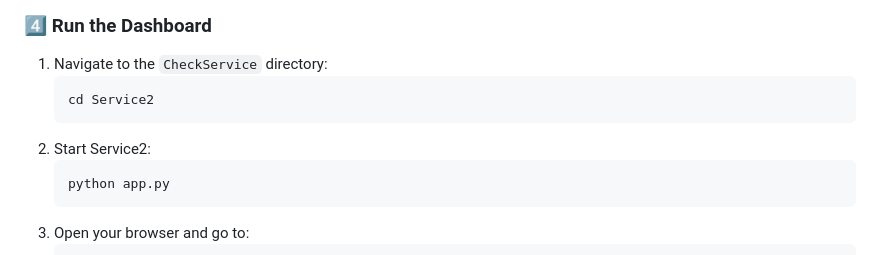
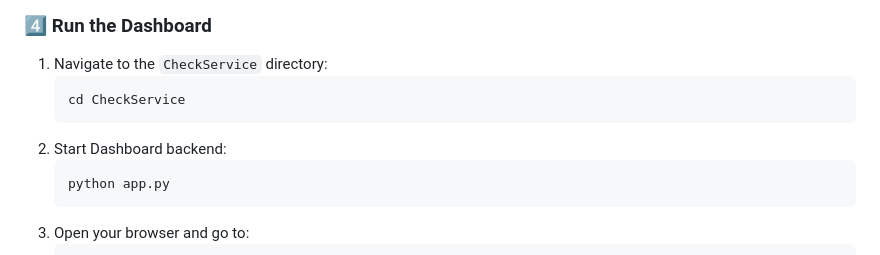
Before and after one commit to noraphat/project-monitor-services, a Markdown page: README.md, the part around the change. Drawn GitHub-style.

Commit message:
Docs: README.md updated for the third time (^__^")

````diff
--- a/README.md
+++ b/README.md
@@ -87,9 +87,9 @@ pip install flask flask-socketio requests
 ### 4️⃣ **Run the Dashboard**
 1. Navigate to the `CheckService` directory:
    ```bash
-   cd Service2
+   cd CheckService
    ```
-2. Start Service2:
+2. Start Dashboard backend:
    ```bash
    python app.py
    ```
````
